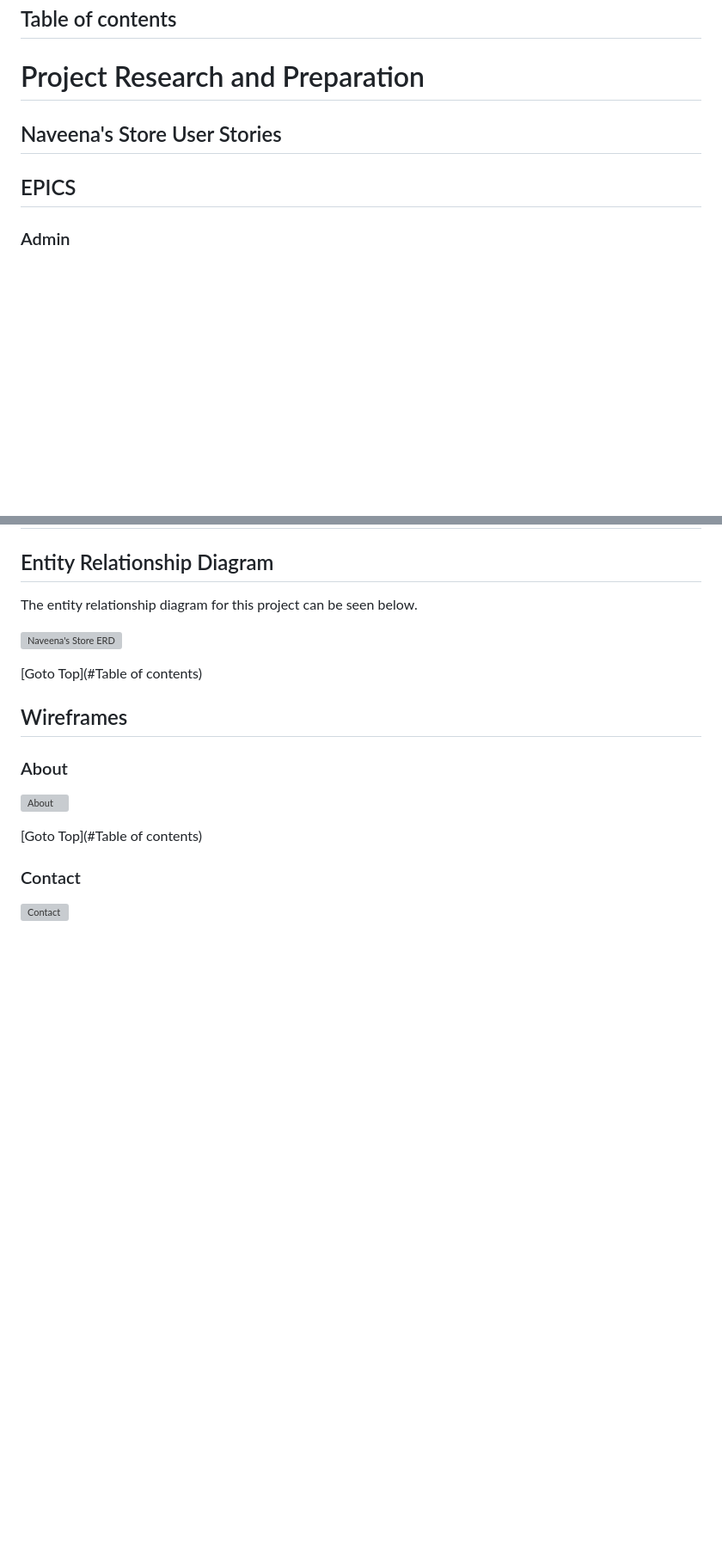
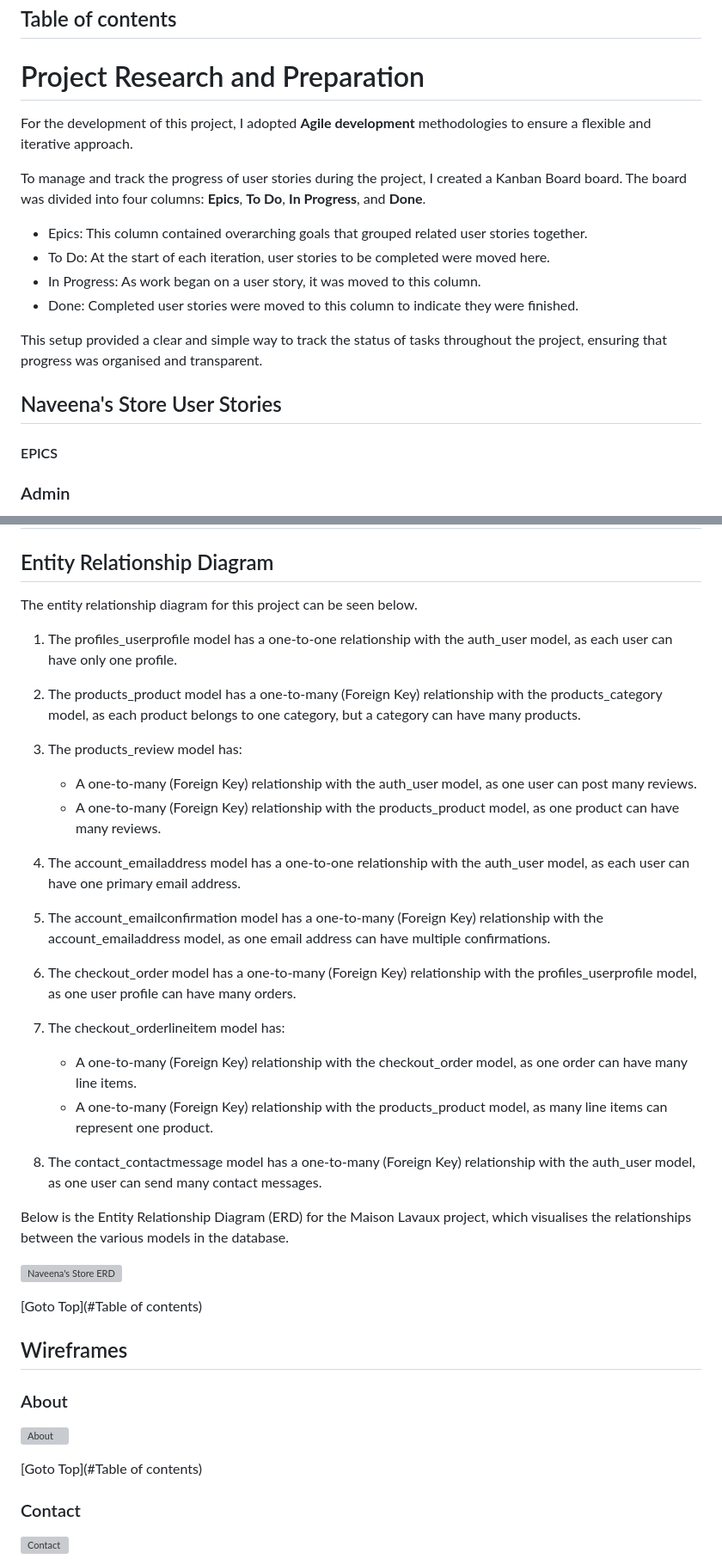
Before and after one commit to Priyanka-Dhanabal/Naveena_store_PP5, a Markdown page: README.md, 2 parts joined by grey strips. Shown at 86% size. Drawn GitHub-style; blank space fills up the shorter version; grey boxes are pictures that could not be loaded.

Commit message:
edited Project research and preparation section

```diff
--- a/README.md
+++ b/README.md
@@ -21,9 +21,21 @@ You can check out my Repository [here]()
 
 
 # Project Research and Preparation
+
+For the development of this project, I adopted **Agile development** methodologies to ensure a flexible and iterative approach.
+
+To manage and track the progress of user stories during the project, I created a Kanban Board board. The board was divided into four columns: **Epics**, **To Do**, **In Progress**, and **Done**.
+
+- Epics: This column contained overarching goals that grouped related user stories together.
+- To Do: At the start of each iteration, user stories to be completed were moved here.
+- In Progress: As work began on a user story, it was moved to this column.
+- Done: Completed user stories were moved to this column to indicate they were finished.
+
+This setup provided a clear and simple way to track the status of tasks throughout the project, ensuring that progress was organised and transparent.
+
 ## Naveena's Store User Stories
 
-## EPICS
+#### EPICS
 
 ### Admin
 
@@ -80,6 +92,28 @@ Marketing is done on customer satisfaction where they would use word of mouth to
 
 ## Entity Relationship Diagram
 The entity relationship diagram for this project can be seen below.
+
+1. The profiles_userprofile model has a one-to-one relationship with the auth_user model, as each user can have only one profile.
+
+2. The products_product model has a one-to-many (Foreign Key) relationship with the products_category model, as each product belongs to one category, but a category can have many products.
+
+3. The products_review model has:
+   - A one-to-many (Foreign Key) relationship with the auth_user model, as one user can post many reviews.
+   - A one-to-many (Foreign Key) relationship with the products_product model, as one product can have many reviews.
+
+4. The account_emailaddress model has a one-to-one relationship with the auth_user model, as each user can have one primary email address.
+
+5. The account_emailconfirmation model has a one-to-many (Foreign Key) relationship with the account_emailaddress model, as one email address can have multiple confirmations.
+
+6. The checkout_order model has a one-to-many (Foreign Key) relationship with the profiles_userprofile model, as one user profile can have many orders.
+
+7. The checkout_orderlineitem model has:
+   - A one-to-many (Foreign Key) relationship with the checkout_order model, as one order can have many line items.
+   - A one-to-many (Foreign Key) relationship with the products_product model, as many line items can represent one product.
+
+8. The contact_contactmessage model has a one-to-many (Foreign Key) relationship with the auth_user model, as one user can send many contact messages.
+
+Below is the Entity Relationship Diagram (ERD) for the Maison Lavaux project, which visualises the relationships between the various models in the database.
 
 ![Naveena's Store ERD]()
 
```
